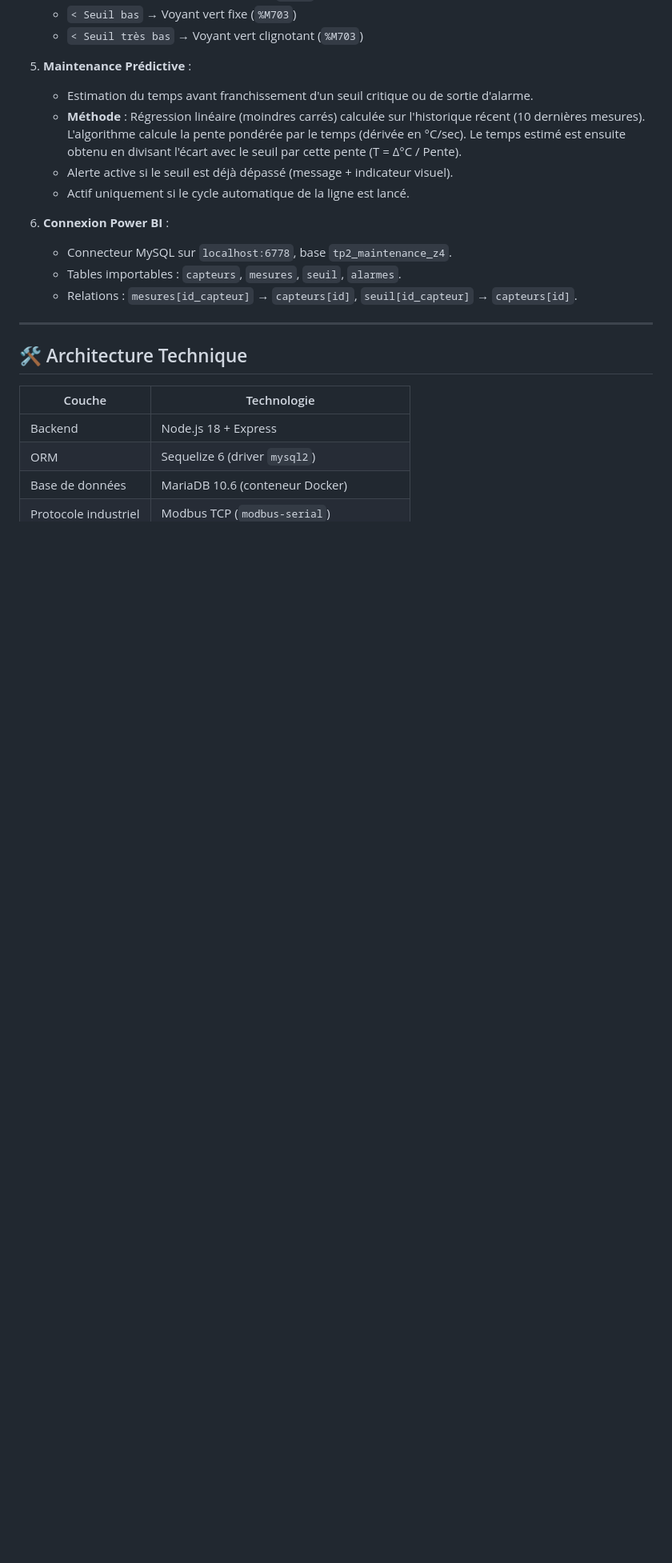
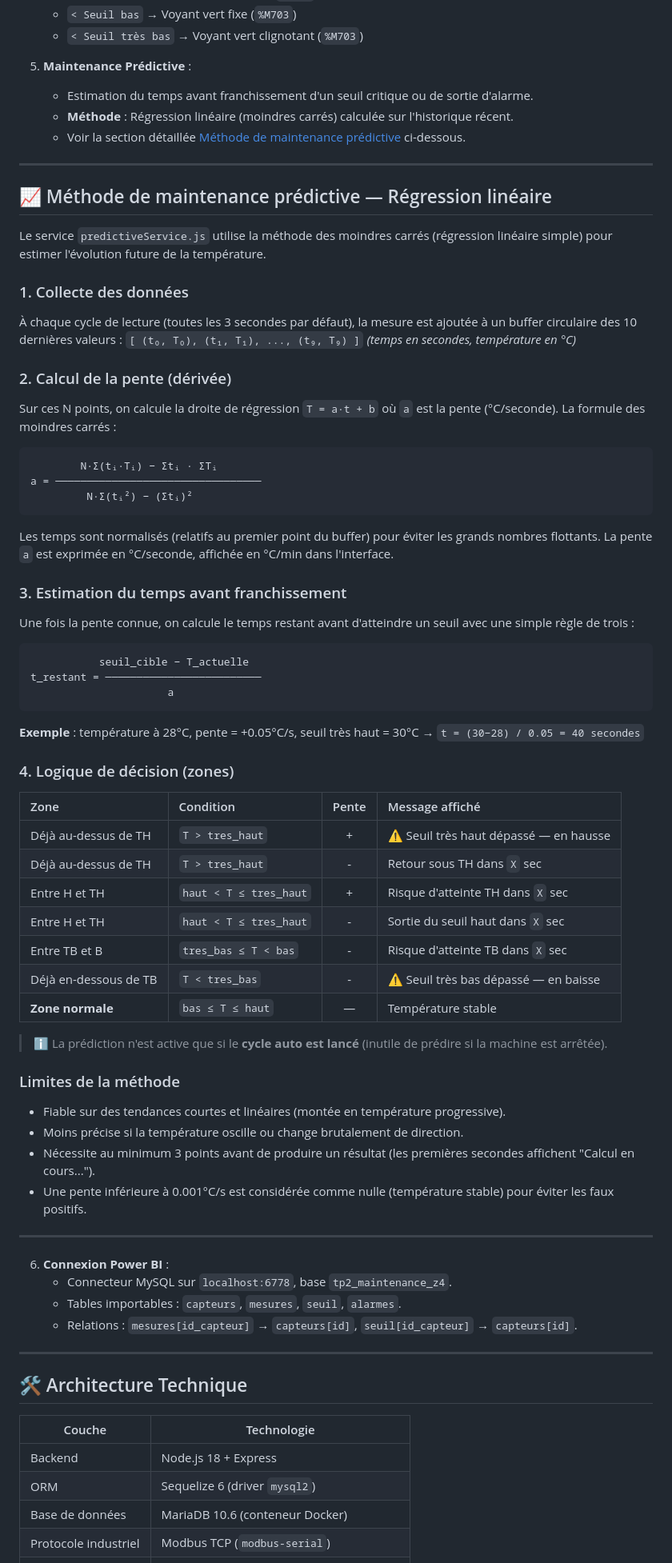
Before and after one commit to Axel-Moron/TPusineConnectee, a Markdown page: README.md, the part around the change. Shown at 80% size. GitHub-like rendering; blank space fills up the shorter version.

Commit message:
Update README with detailed predictive maintenance documentation

````diff
--- a/README.md
+++ b/README.md
@@ -39,9 +39,62 @@ Ce projet met en œuvre une application de supervision temps réel liée à un c
 
 5. **Maintenance Prédictive** :
    - Estimation du temps avant franchissement d'un seuil critique ou de sortie d'alarme.
-   - **Méthode** : Régression linéaire (moindres carrés) calculée sur l'historique récent (10 dernières mesures). L'algorithme calcule la pente pondérée par le temps (dérivée en °C/sec). Le temps estimé est ensuite obtenu en divisant l'écart avec le seuil par cette pente (T = Δ°C / Pente).
-   - Alerte active si le seuil est déjà dépassé (message + indicateur visuel).
-   - Actif uniquement si le cycle automatique de la ligne est lancé.
+   - **Méthode** : Régression linéaire (moindres carrés) calculée sur l'historique récent.
+   - Voir la section détaillée [Méthode de maintenance prédictive](#-méthode-de-maintenance-prédictive--régression-linéaire) ci-dessous.
+
+---
+
+## 📈 Méthode de maintenance prédictive — Régression linéaire
+
+Le service `predictiveService.js` utilise la méthode des moindres carrés (régression linéaire simple) pour estimer l'évolution future de la température.
+
+### 1. Collecte des données
+À chaque cycle de lecture (toutes les 3 secondes par défaut), la mesure est ajoutée à un buffer circulaire des 10 dernières valeurs :
+`[ (t₀, T₀), (t₁, T₁), ..., (t₉, T₉) ]`
+*(temps en secondes, température en °C)*
+
+### 2. Calcul de la pente (dérivée)
+Sur ces N points, on calcule la droite de régression `T = a·t + b` où `a` est la pente (°C/seconde).
+La formule des moindres carrés :
+```text
+        N·Σ(tᵢ·Tᵢ) − Σtᵢ · ΣTᵢ
+a = ─────────────────────────────────
+         N·Σ(tᵢ²) − (Σtᵢ)²
+```
+Les temps sont normalisés (relatifs au premier point du buffer) pour éviter les grands nombres flottants.
+La pente `a` est exprimée en °C/seconde, affichée en °C/min dans l'interface.
+
+### 3. Estimation du temps avant franchissement
+Une fois la pente connue, on calcule le temps restant avant d'atteindre un seuil avec une simple règle de trois :
+```text
+           seuil_cible − T_actuelle
+t_restant = ─────────────────────────
+                      a
+```
+**Exemple** : température à 28°C, pente = +0.05°C/s, seuil très haut = 30°C
+→ `t = (30−28) / 0.05 = 40 secondes`
+
+### 4. Logique de décision (zones)
+
+| Zone | Condition | Pente | Message affiché |
+| :--- | :--- | :---: | :--- |
+| Déjà au-dessus de TH | `T > tres_haut` | + | ⚠️ Seuil très haut dépassé — en hausse |
+| Déjà au-dessus de TH | `T > tres_haut` | - | Retour sous TH dans `X` sec |
+| Entre H et TH | `haut < T ≤ tres_haut` | + | Risque d'atteinte TH dans `X` sec |
+| Entre H et TH | `haut < T ≤ tres_haut` | - | Sortie du seuil haut dans `X` sec |
+| Entre TB et B | `tres_bas ≤ T < bas` | - | Risque d'atteinte TB dans `X` sec |
+| Déjà en-dessous de TB | `T < tres_bas` | - | ⚠️ Seuil très bas dépassé — en baisse |
+| **Zone normale** | `bas ≤ T ≤ haut` | — | Température stable |
+
+> ℹ️ La prédiction n'est active que si le **cycle auto est lancé** (inutile de prédire si la machine est arrêtée).
+
+### Limites de la méthode
+- Fiable sur des tendances courtes et linéaires (montée en température progressive).
+- Moins précise si la température oscille ou change brutalement de direction.
+- Nécessite au minimum 3 points avant de produire un résultat (les premières secondes affichent "Calcul en cours...").
+- Une pente inférieure à 0.001°C/s est considérée comme nulle (température stable) pour éviter les faux positifs.
+
+---
 
 6. **Connexion Power BI** :
    - Connecteur MySQL sur `localhost:6778`, base `tp2_maintenance_z4`.
````
